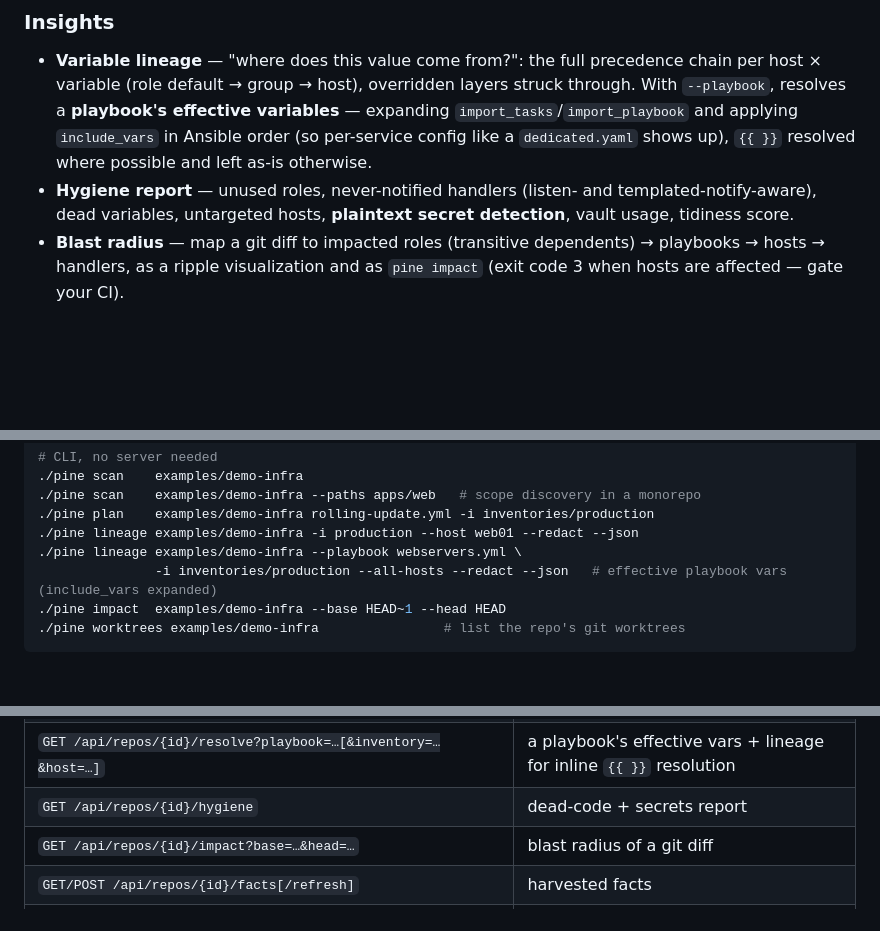
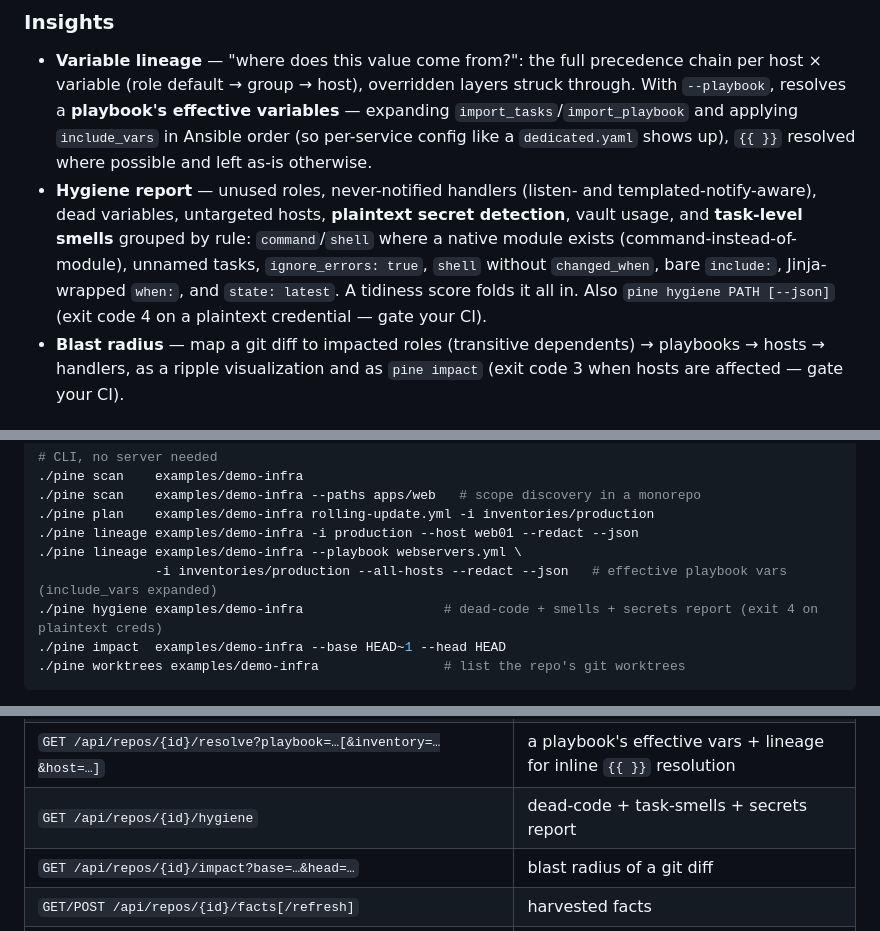
Before and after one commit to jgsqware/pine, a Markdown page: README.md, 3 parts joined by grey strips. Drawn GitHub-style; blank space fills up the shorter version.

Commit message:
docs: document task smells + pine hygiene CLI in README and ROADMAP
Co-Authored-By: Claude Fable 5 <noreply@anthropic.com>

````diff
--- a/README.md
+++ b/README.md
@@ -138,7 +138,12 @@ A `terraform plan` for Ansible ([design](docs/design/plan-mode.md)):
   shows up), `{{ }}` resolved where possible and left as-is otherwise.
 - **Hygiene report** — unused roles, never-notified handlers (listen- and
   templated-notify-aware), dead variables, untargeted hosts, **plaintext
-  secret detection**, vault usage, tidiness score.
+  secret detection**, vault usage, and **task-level smells** grouped by rule:
+  `command`/`shell` where a native module exists (command-instead-of-module),
+  unnamed tasks, `ignore_errors: true`, `shell` without `changed_when`, bare
+  `include:`, Jinja-wrapped `when:`, and `state: latest`. A tidiness score folds
+  it all in. Also `pine hygiene PATH [--json]` (exit code 4 on a plaintext
+  credential — gate your CI).
 - **Blast radius** — map a git diff to impacted roles (transitive
   dependents) → playbooks → hosts → handlers, as a ripple visualization
   and as `pine impact` (exit code 3 when hosts are affected — gate your CI).
@@ -202,6 +207,7 @@ go build -o pine ./cmd/pine
 ./pine lineage examples/demo-infra -i production --host web01 --redact --json
 ./pine lineage examples/demo-infra --playbook webservers.yml \
                -i inventories/production --all-hosts --redact --json   # effective playbook vars (include_vars expanded)
+./pine hygiene examples/demo-infra                  # dead-code + smells + secrets report (exit 4 on plaintext creds)
 ./pine impact  examples/demo-infra --base HEAD~1 --head HEAD
 ./pine worktrees examples/demo-infra                # list the repo's git worktrees
 ```
@@ -290,7 +296,7 @@ curl -H "Authorization: Bearer $PINE_TOKEN" localhost:8743/api/stats
 | `POST /api/repos/{id}/inventory-preview` | what-if constructed groups |
 | `GET /api/repos/{id}/lineage?inventory=…&host=…` | variable precedence chains |
 | `GET /api/repos/{id}/resolve?playbook=…[&inventory=…&host=…]` | a playbook's effective vars + lineage for inline `{{ }}` resolution |
-| `GET /api/repos/{id}/hygiene` | dead-code + secrets report |
+| `GET /api/repos/{id}/hygiene` | dead-code + task-smells + secrets report |
 | `GET /api/repos/{id}/impact?base=…&head=…` | blast radius of a git diff |
 | `GET/POST /api/repos/{id}/facts[/refresh]` | harvested facts |
 | `GET/POST /api/repos/{id}/drift[/check]` | drift heatmap / launch checks |
````
Also changed, not shown: ROADMAP.md (+6 -0 lines).
